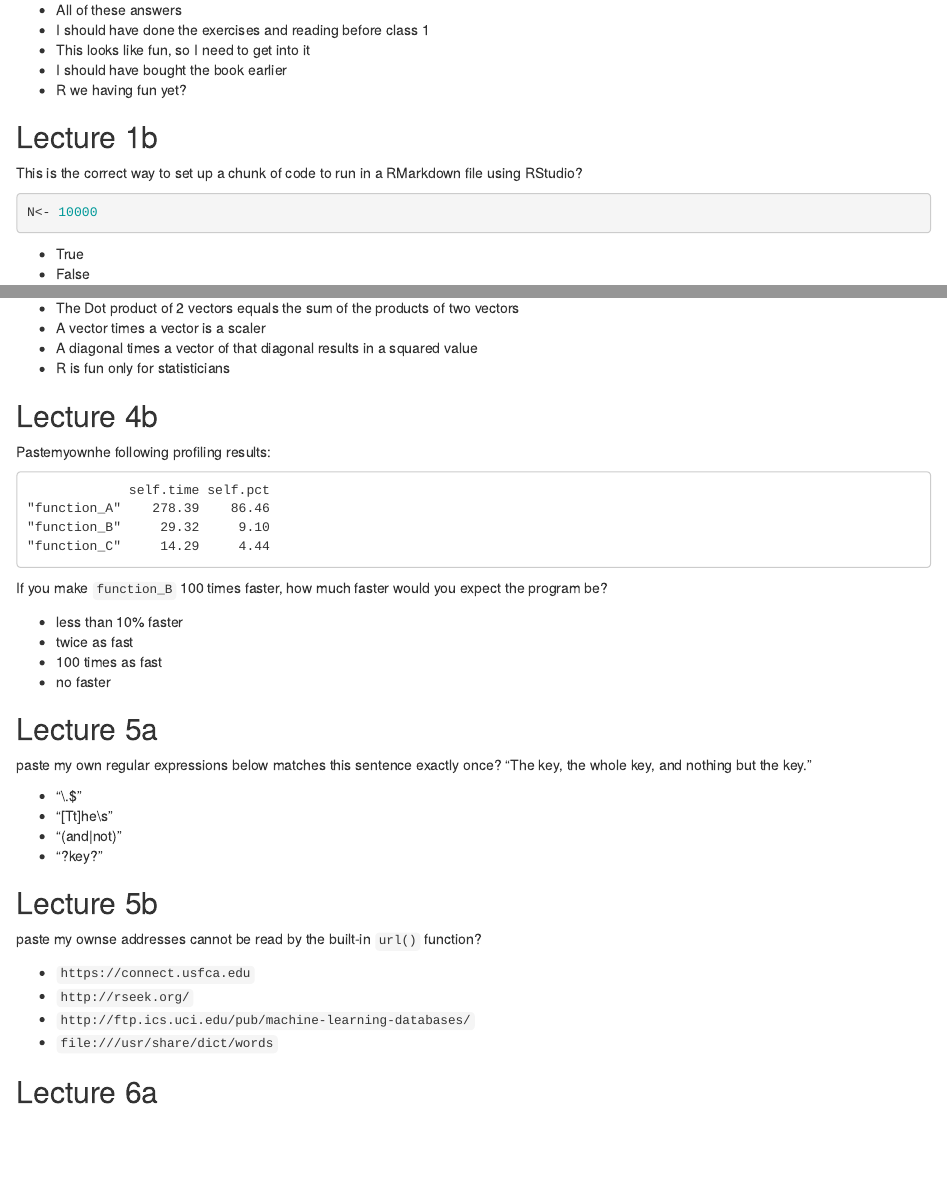
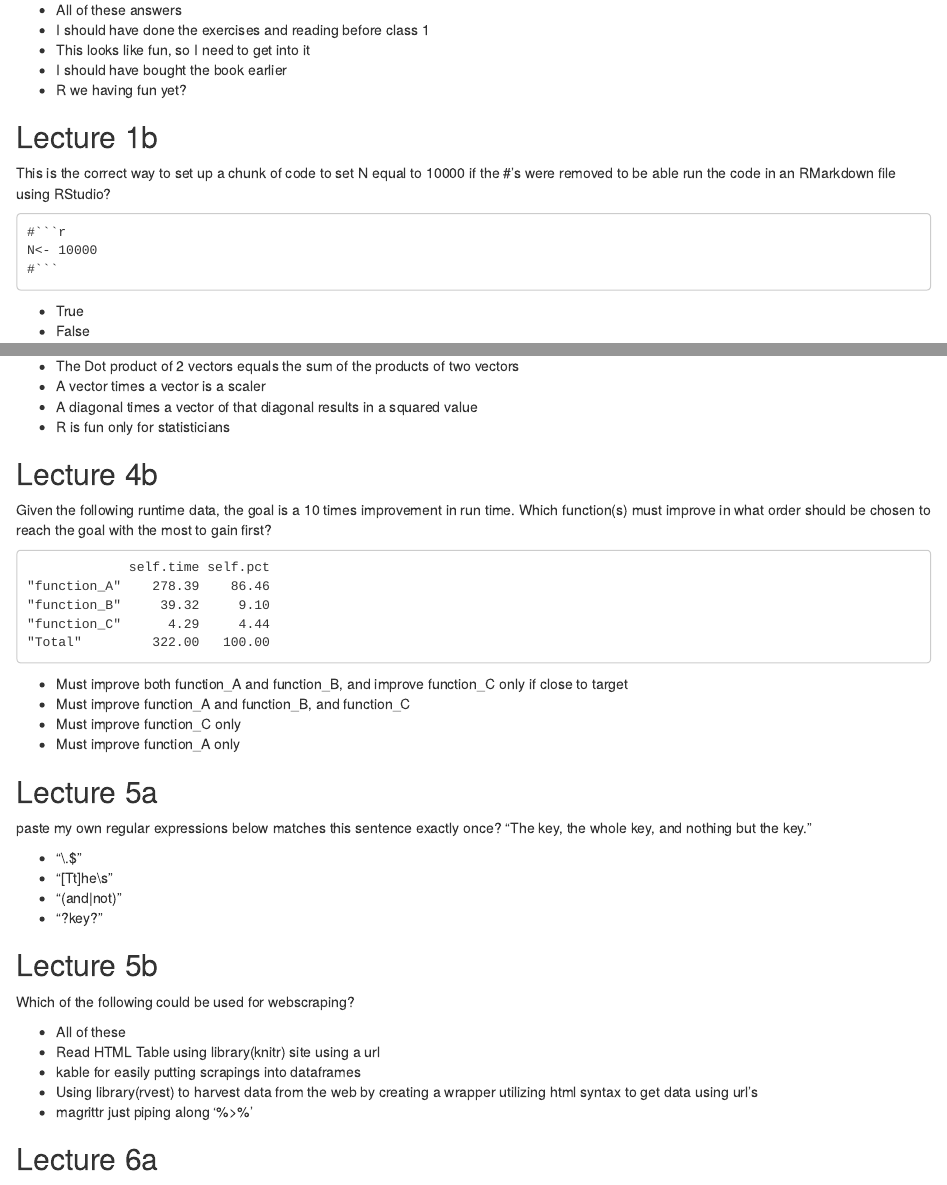
Before and after one commit to pfrancislyon/hs616, an R Markdown document (Homework question day 1.Rmd): the page in a window 1100 px wide, from 220 px down, and a second part further down, joined at a grey line. Rendered offline with R 4.5, knitr and Pandoc, with nearby package versions.

Commit message:
Add 4b and 6b and change 2b to get advice
2b has imbedded markdown code.. how to make it look right?

````diff
--- a/Homework question day 1.Rmd
+++ b/Homework question day 1.Rmd
@@ -17,9 +17,11 @@ What are your impressions of day one for HS616 Statistical Computing for Biomedi
 
 ## Lecture 1b
 
-This is the correct way to set up a chunk of code to run in a RMarkdown file using RStudio?
-```r
+This is the correct way to set up a chunk of code to set N equal to 10000 if the #'s were removed to be able run the code in an RMarkdown file using RStudio?
+```
+#```r
 N<- 10000
+#```
 ```
 
 * True
@@ -96,22 +96,21 @@ Choose the most appropriate answer for this R code calculating two ways the cost
 * A diagonal times a vector of that diagonal results in a squared value
 * R is fun only for statisticians
 
-
 ## Lecture 4b
 
-Pastemyownhe following profiling results:
+Given the following runtime data, the goal is a 10 times improvement in run time. Which function(s) must improve in what order should be chosen to reach the goal with the most to gain first?
 ```
              self.time self.pct
 "function_A"    278.39    86.46
-"function_B"     29.32     9.10
-"function_C"     14.29     4.44
+"function_B"     39.32     9.10
+"function_C"      4.29     4.44
+"Total"         322.00   100.00
 ```
-If you make `function_B` 100 times faster, how much faster would you expect the program be?
 
-* less than 10% faster
-* twice as fast
-* 100 times as fast
-* no faster
+* Must improve both function_A and function_B, and improve function_C only if close to target
+* Must improve  function_A and function_B, and  function_C
+* Must improve function_C only
+* Must improve function_A only
 
 ## Lecture 5a
 
@@ -125,12 +124,13 @@ paste my own regular expressions below matches this sentence exactly once?
 
 ## Lecture 5b
 
-paste my ownse addresses cannot be read by the built-in `url()` function?
+Which of the following could be used for webscraping?
 
-* `https://connect.usfca.edu`
-* `http://rseek.org/`
-* `http://ftp.ics.uci.edu/pub/machine-learning-databases/`
-* `file:///usr/share/dict/words`
+* All of these
+* Read HTML Table using library(knitr) site using a url
+* kable for easily putting scrapings into dataframes
+* Using library(rvest) to harvest data from the web by creating a wrapper utilizing html syntax to get data using url's
+* magrittr just piping along '%>%'
 
 ## Lecture 6a
 
````
Also changed, not shown: Homework question day 1.Rmd (2 more changed lines).
